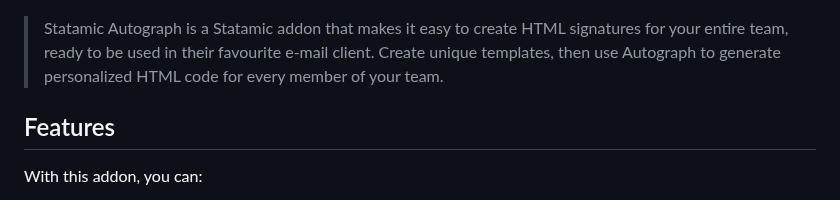
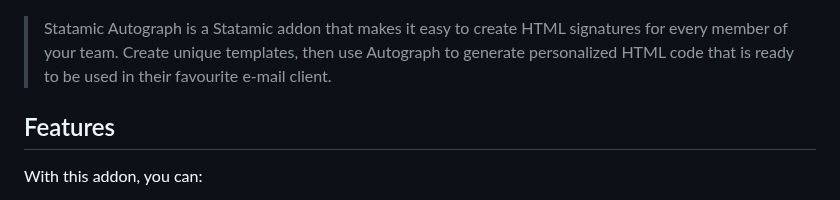
Before and after one commit to j-jalving/statamic-autograph, a Markdown page: README.md, the part around the change. Rendered like a GitHub page.

```diff
--- a/README.md
+++ b/README.md
@@ -2,9 +2,9 @@
 
 ![alt text](https://github.com/j-jalving/statamic-autograph/blob/main/product.png?raw=true)
 
-> Statamic Autograph is a Statamic addon that makes it easy to create HTML signatures for
-> your entire team, ready to be used in their favourite e-mail client. Create unique templates,
-> then use Autograph to generate personalized HTML code for every member of your team.
+> Statamic Autograph is a Statamic addon that makes it easy to create HTML signatures
+> for every member of your team. Create unique templates, then use Autograph to generate
+> personalized HTML code that is ready to be used in their favourite e-mail client.
 
 ## Features
 
```
